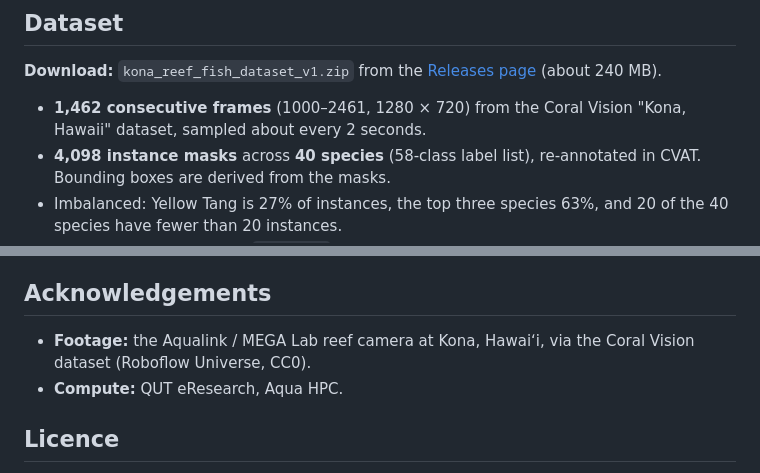
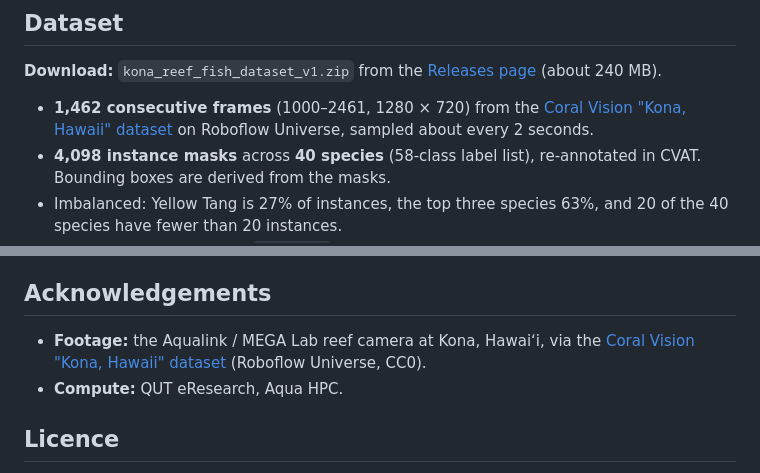
Before and after one commit to tashtrikilis/fish-classification-coral-reef-biodiversity, a Markdown page: README.md, 2 parts joined by grey strips. GitHub-like rendering.

Commit message:
Link original Roboflow dataset

```diff
--- a/README.md
+++ b/README.md
@@ -35,7 +35,7 @@ random sample; see [`media/`](media/) for details.
 **Download:** `kona_reef_fish_dataset_v1.zip` from the
 [Releases page](https://github.com/tashtrikilis/fish-classification-coral-reef-biodiversity/releases) (about 240 MB).
 
-- **1,462 consecutive frames** (1000–2461, 1280 × 720) from the Coral Vision "Kona, Hawaii" dataset, sampled about
+- **1,462 consecutive frames** (1000–2461, 1280 × 720) from the [Coral Vision "Kona, Hawaii" dataset](https://universe.roboflow.com/coral-vision/kona--hawaii-dpgl0) on Roboflow Universe, sampled about
   every 2 seconds.
 - **4,098 instance masks** across **40 species** (58-class label list), re-annotated in CVAT. Bounding boxes are
   derived from the masks.
@@ -115,7 +115,7 @@ Versions used: Ultralytics 8.4.126, PyTorch 2.13.0, Python 3.13.5.
 
 ## Acknowledgements
 
-- **Footage:** the Aqualink / MEGA Lab reef camera at Kona, Hawaiʻi, via the Coral Vision dataset (Roboflow Universe, CC0).
+- **Footage:** the Aqualink / MEGA Lab reef camera at Kona, Hawaiʻi, via the [Coral Vision "Kona, Hawaii" dataset](https://universe.roboflow.com/coral-vision/kona--hawaii-dpgl0) (Roboflow Universe, CC0).
 - **Compute:** QUT eResearch, Aqua HPC.
 
 ## Licence
```
